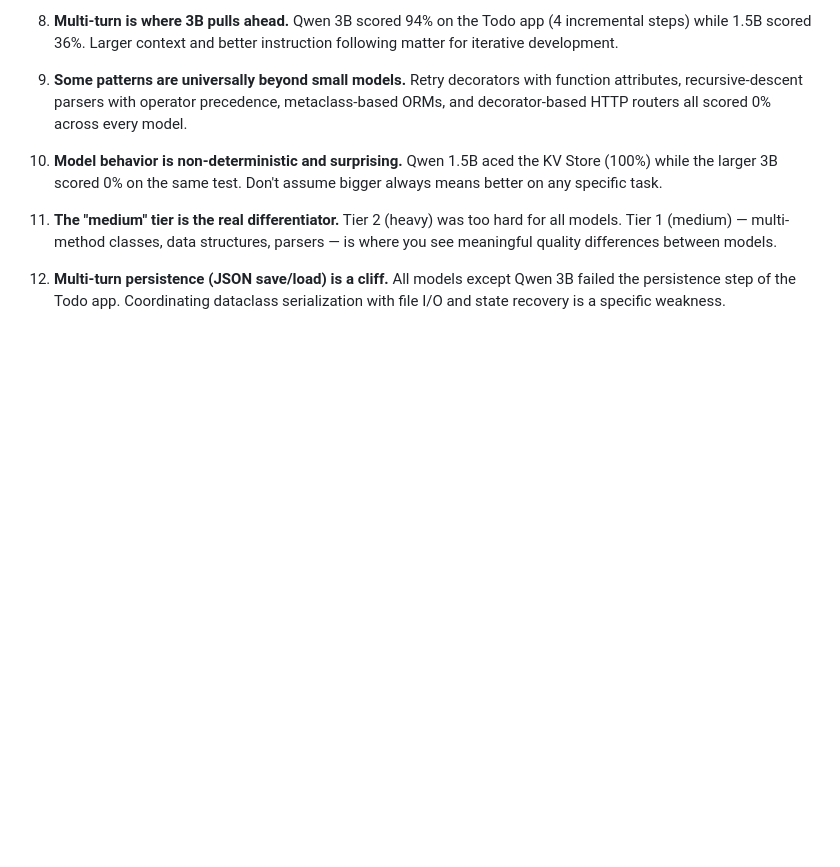
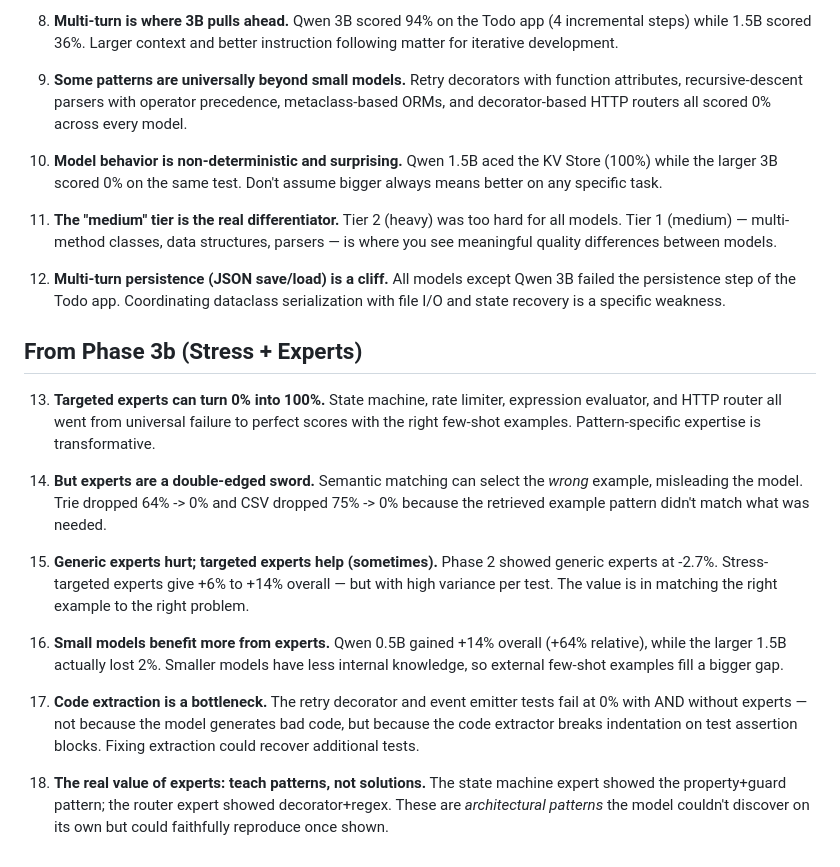
Before and after one commit to Densanon-devs/ultralight-coder, a Markdown page: BENCHMARKS.md, the part around one of its changes. Drawn GitHub-style; blank space fills up the shorter version.

```diff
--- a/BENCHMARKS.md
+++ b/BENCHMARKS.md
@@ -258,3 +324,17 @@ The execution benchmark (Phase 2) tested single functions. Real coding requires
 11. **The "medium" tier is the real differentiator.** Tier 2 (heavy) was too hard for all models. Tier 1 (medium) — multi-method classes, data structures, parsers — is where you see meaningful quality differences between models.
 
 12. **Multi-turn persistence (JSON save/load) is a cliff.** All models except Qwen 3B failed the persistence step of the Todo app. Coordinating dataclass serialization with file I/O and state recovery is a specific weakness.
+
+## From Phase 3b (Stress + Experts)
+
+13. **Targeted experts can turn 0% into 100%.** State machine, rate limiter, expression evaluator, and HTTP router all went from universal failure to perfect scores with the right few-shot examples. Pattern-specific expertise is transformative.
+
+14. **But experts are a double-edged sword.** Semantic matching can select the *wrong* example, misleading the model. Trie dropped 64% -> 0% and CSV dropped 75% -> 0% because the retrieved example pattern didn't match what was needed.
+
+15. **Generic experts hurt; targeted experts help (sometimes).** Phase 2 showed generic experts at -2.7%. Stress-targeted experts give +6% to +14% overall — but with high variance per test. The value is in matching the right example to the right problem.
+
+16. **Small models benefit more from experts.** Qwen 0.5B gained +14% overall (+64% relative), while the larger 1.5B actually lost 2%. Smaller models have less internal knowledge, so external few-shot examples fill a bigger gap.
+
+17. **Code extraction is a bottleneck.** The retry decorator and event emitter tests fail at 0% with AND without experts — not because the model generates bad code, but because the code extractor breaks indentation on test assertion blocks. Fixing extraction could recover additional tests.
+
+18. **The real value of experts: teach patterns, not solutions.** The state machine expert showed the property+guard pattern; the router expert showed decorator+regex. These are *architectural patterns* the model couldn't discover on its own but could faithfully reproduce once shown.
```
Also changed, not shown: other parts of BENCHMARKS.md (+72 -6 lines).
